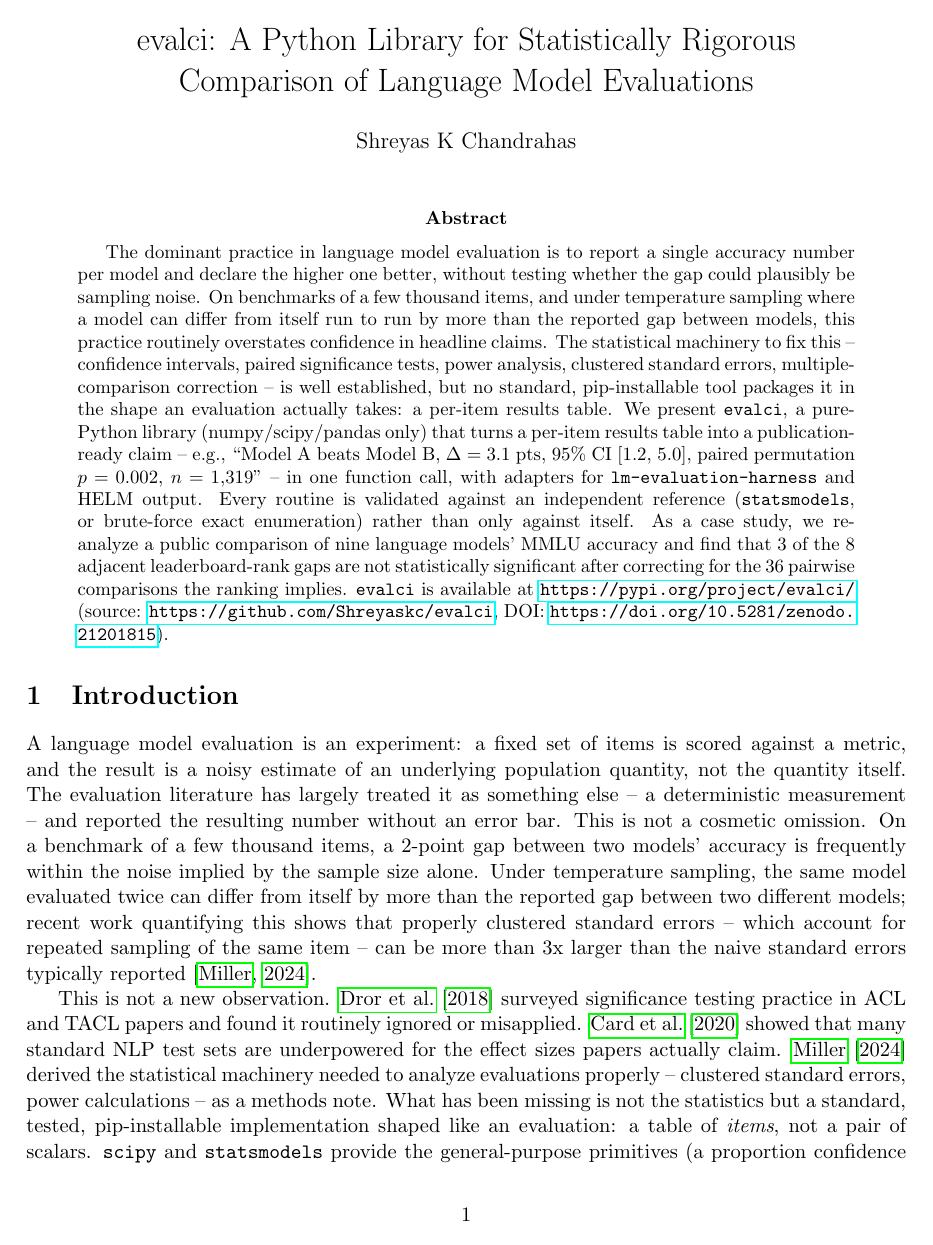
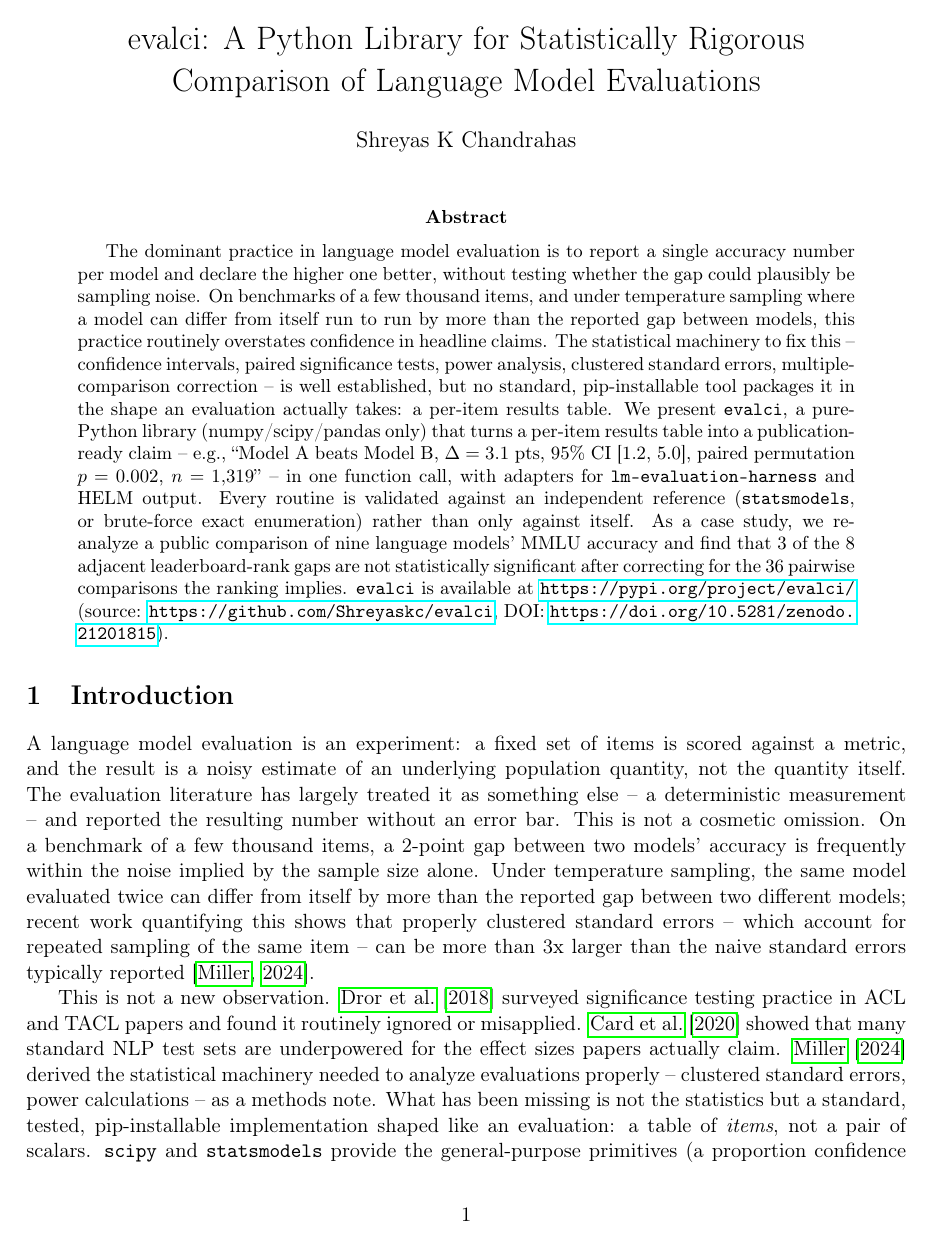
Before and after one commit to Shreyaskc/evalci, a LaTeX paper (paper/main.tex): page 1 of 7. Compiled offline with pdfLaTeX.

Commit message:
Fix UTF-8 handling in paper so arXiv build doesn't choke on Δ
pdflatex on arXiv's build service failed on the raw Δ byte sequence
inside the lstlisting report-string example because inputenc/fontenc
weren't loaded. Add utf8/T1 encoding plus a listings literate mapping,
regenerate main.pdf, and repackage the arXiv submission tarball (the
old one predated this fix).

Co-Authored-By: Claude Sonnet 5 <noreply@anthropic.com>
Claude-Session: https://claude.ai/code/session_01TREhtTdfXyycEhTe6SJtwv

```diff
--- a/paper/main.tex
+++ b/paper/main.tex
@@ -1,4 +1,6 @@
 \documentclass[11pt]{article}
+\usepackage[utf8]{inputenc}
+\usepackage[T1]{fontenc}
 \usepackage[margin=1in]{geometry}
 \usepackage{amsmath}
 \usepackage{booktabs}
@@ -13,7 +15,8 @@
   columns=fullflexible,
   breaklines=true,
   frame=single,
-  backgroundcolor=\color{black!3}
+  backgroundcolor=\color{black!3},
+  literate={Δ}{{$\Delta$}}1
 }
 
 \title{evalci: A Python Library for Statistically Rigorous\\ Comparison of Language Model Evaluations}
```
Also changed, not shown: paper/main.pdf, 1 other file.
